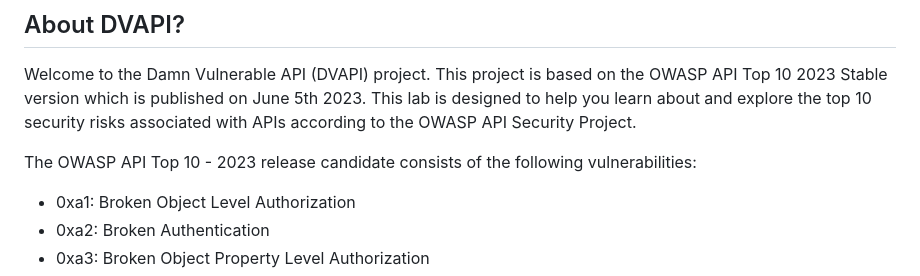
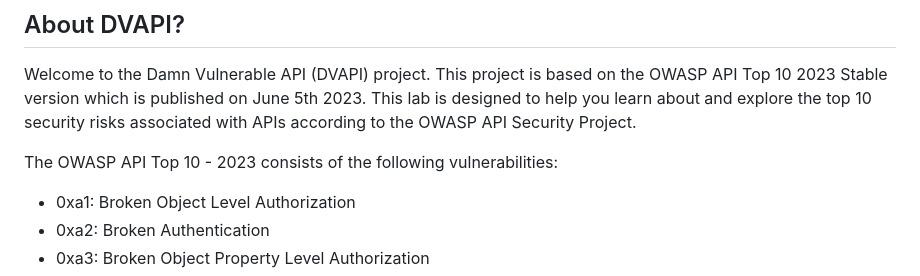
Before and after one commit to payatu/DVAPI, a Markdown page: README.md, the part around the change. Drawn GitHub-style.

```diff
--- a/README.md
+++ b/README.md
@@ -6,7 +6,7 @@
 
 Welcome to the Damn Vulnerable API (DVAPI) project. This project is based on the OWASP API Top 10 2023 Stable version which is published on June 5th 2023. This lab is designed to help you learn about and explore the top 10 security risks associated with APIs according to the OWASP API Security Project.
 
-The OWASP API Top 10 - 2023 release candidate consists of the following vulnerabilities:
+The OWASP API Top 10 - 2023 consists of the following vulnerabilities:
 -	0xa1: Broken Object Level Authorization
 -	0xa2: Broken Authentication
 -	0xa3: Broken Object Property Level Authorization
```
